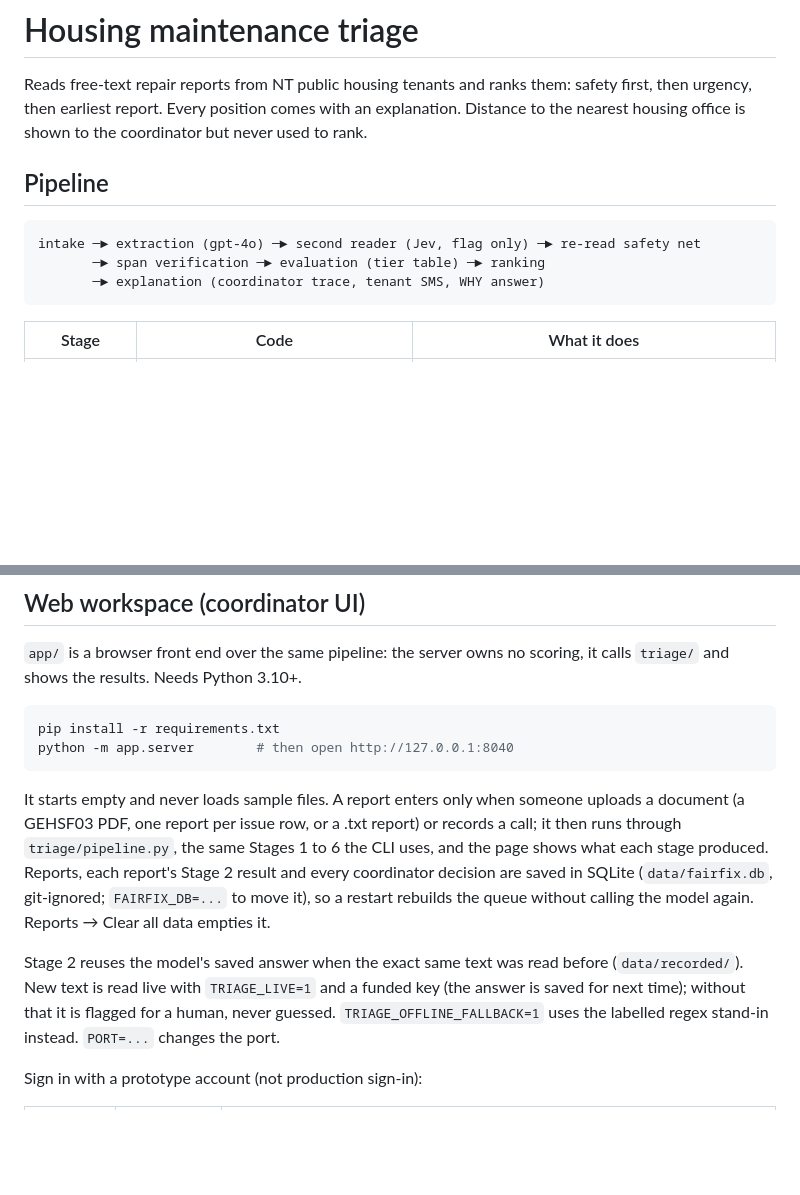
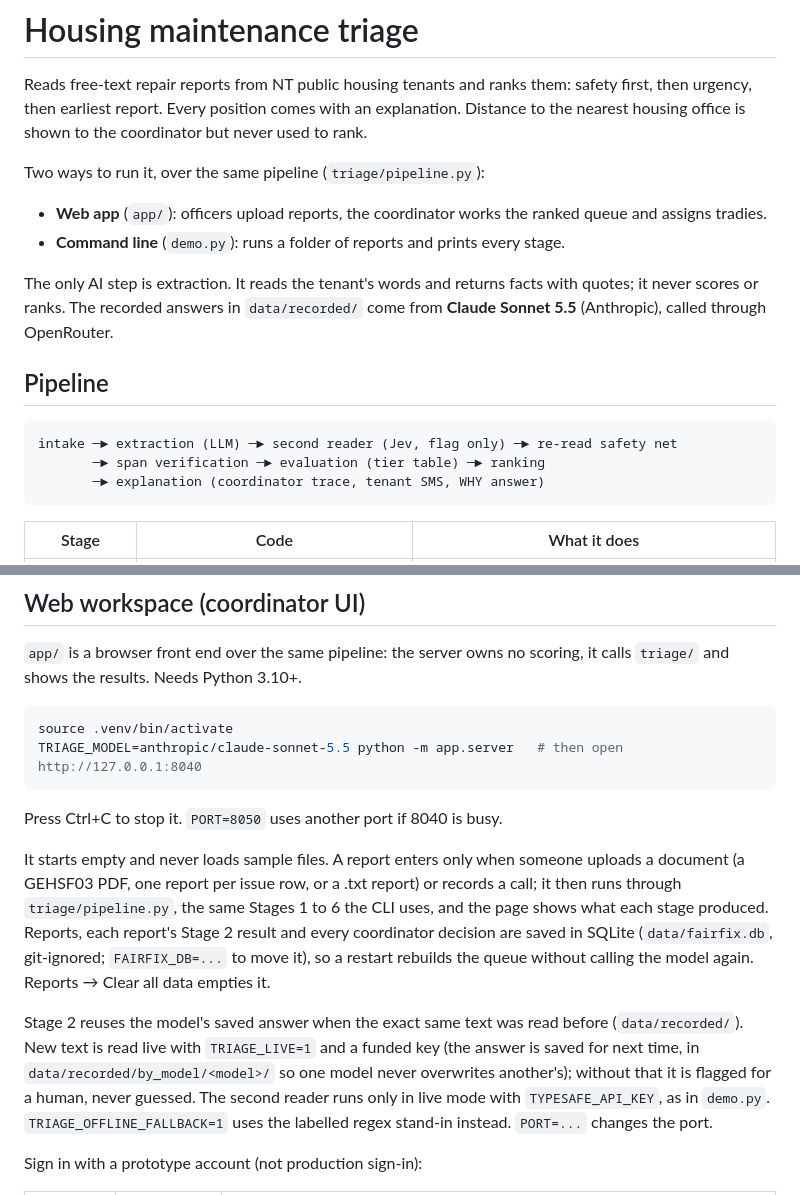
Before and after one commit to Sabinmsp/ai_project_housing, a Markdown page: README.md, 2 parts joined by grey strips. Drawn GitHub-style; blank space fills up the shorter version.

````diff
--- a/README.md
+++ b/README.md
@@ -4,10 +4,19 @@ Reads free-text repair reports from NT public housing tenants and ranks them: sa
 urgency, then earliest report. Every position comes with an explanation. Distance to the nearest
 housing office is shown to the coordinator but never used to rank.
 
+Two ways to run it, over the same pipeline (`triage/pipeline.py`):
+
+- **Web app** (`app/`): officers upload reports, the coordinator works the ranked queue and assigns tradies.
+- **Command line** (`demo.py`): runs a folder of reports and prints every stage.
+
+The only AI step is extraction. It reads the tenant's words and returns facts with quotes;
+it never scores or ranks. The recorded answers in `data/recorded/` come from **Claude Sonnet 5.5**
+(Anthropic), called through OpenRouter.
+
 ## Pipeline
 
 ```
-intake ─► extraction (gpt-4o) ─► second reader (Jev, flag only) ─► re-read safety net
+intake ─► extraction (LLM) ─► second reader (Jev, flag only) ─► re-read safety net
        ─► span verification ─► evaluation (tier table) ─► ranking
        ─► explanation (coordinator trace, tenant SMS, WHY answer)
 ```
@@ -74,9 +100,11 @@ maintenance call centre on 1800 104 076." The coordinator view then marks the jo
 `triage/` and shows the results. Needs Python 3.10+.
 
 ```bash
-pip install -r requirements.txt
-python -m app.server        # then open http://127.0.0.1:8040
+source .venv/bin/activate
+TRIAGE_MODEL=anthropic/claude-sonnet-5.5 python -m app.server   # then open http://127.0.0.1:8040
 ```
+
+Press Ctrl+C to stop it. `PORT=8050` uses another port if 8040 is busy.
 
 It starts empty and never loads sample files. A report enters only when someone uploads a
 document (a GEHSF03 PDF, one report per issue row, or a .txt report) or records a call; it then
@@ -87,7 +115,9 @@ rebuilds the queue without calling the model again. Reports → Clear all data e
 
 Stage 2 reuses the model's saved answer when the exact same text was read before
 (`data/recorded/`). New text is read live with `TRIAGE_LIVE=1` and a funded key (the answer is
-saved for next time); without that it is flagged for a human, never guessed.
+saved for next time, in `data/recorded/by_model/<model>/` so one model never overwrites
+another's); without that it is flagged for a human, never guessed. The second reader runs only in
+live mode with `TYPESAFE_API_KEY`, as in `demo.py`.
 `TRIAGE_OFFLINE_FALLBACK=1` uses the labelled regex stand-in instead. `PORT=...` changes the port.
 
 Sign in with a prototype account (not production sign-in):
````
Also changed, not shown: other parts of README.md (+49 -14 lines).
